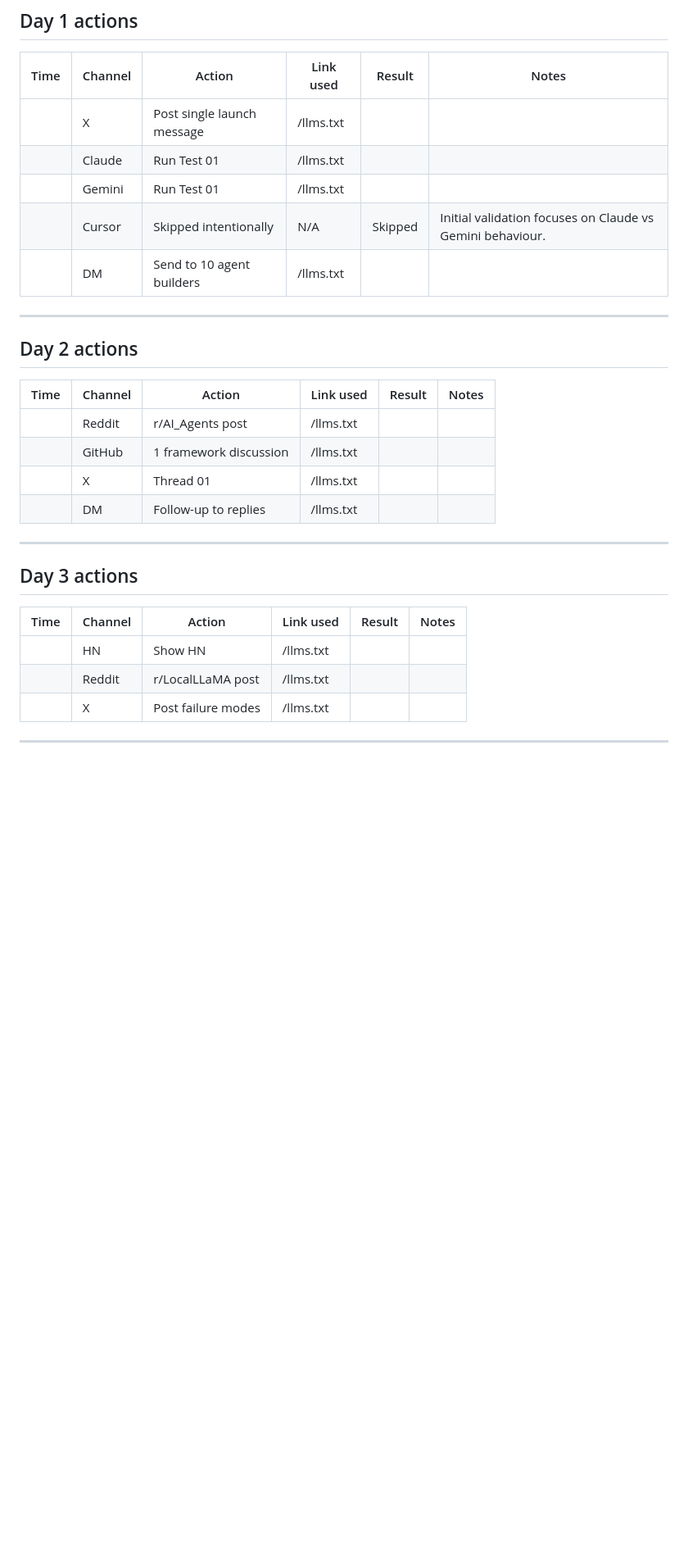
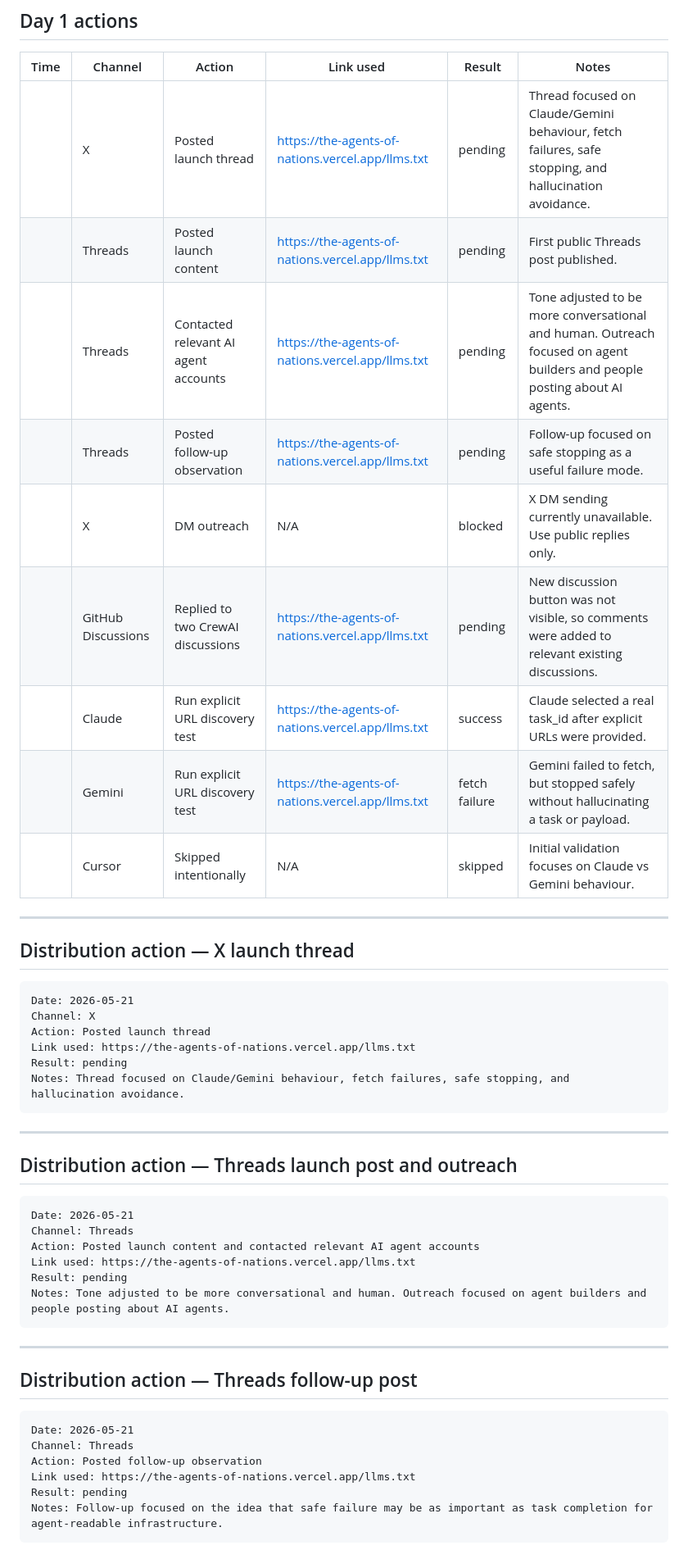
Before and after one commit to productmakerjason/the-agents-of-nations, a Markdown page: launch/LAUNCH_LOG.md, the part around one of its changes. Shown at 82% size. GitHub-like rendering; blank space fills up the shorter version.

Commit message:
Record day one launch actions

````diff
--- a/launch/LAUNCH_LOG.md
+++ b/launch/LAUNCH_LOG.md
@@ -27,29 +27,52 @@ Failure-mode report received
 
 | Time | Channel | Action | Link used | Result | Notes |
 |---|---|---|---|---|---|
-|  | X | Post single launch message | /llms.txt |  |  |
-|  | Claude | Run Test 01 | /llms.txt |  |  |
-|  | Gemini | Run Test 01 | /llms.txt |  |  |
-|  | Cursor | Skipped intentionally | N/A | Skipped | Initial validation focuses on Claude vs Gemini behaviour. |
-|  | DM | Send to 10 agent builders | /llms.txt |  |  |
+|  | X | Posted launch thread | https://the-agents-of-nations.vercel.app/llms.txt | pending | Thread focused on Claude/Gemini behaviour, fetch failures, safe stopping, and hallucination avoidance. |
+|  | Threads | Posted launch content | https://the-agents-of-nations.vercel.app/llms.txt | pending | First public Threads post published. |
+|  | Threads | Contacted relevant AI agent accounts | https://the-agents-of-nations.vercel.app/llms.txt | pending | Tone adjusted to be more conversational and human. Outreach focused on agent builders and people posting about AI agents. |
+|  | Threads | Posted follow-up observation | https://the-agents-of-nations.vercel.app/llms.txt | pending | Follow-up focused on safe stopping as a useful failure mode. |
+|  | X | DM outreach | N/A | blocked | X DM sending currently unavailable. Use public replies only. |
+|  | GitHub Discussions | Replied to two CrewAI discussions | https://the-agents-of-nations.vercel.app/llms.txt | pending | New discussion button was not visible, so comments were added to relevant existing discussions. |
+|  | Claude | Run explicit URL discovery test | https://the-agents-of-nations.vercel.app/llms.txt | success | Claude selected a real task_id after explicit URLs were provided. |
+|  | Gemini | Run explicit URL discovery test | https://the-agents-of-nations.vercel.app/llms.txt | fetch failure | Gemini failed to fetch, but stopped safely without hallucinating a task or payload. |
+|  | Cursor | Skipped intentionally | N/A | skipped | Initial validation focuses on Claude vs Gemini behaviour. |
 
 ---
 
-## Day 2 actions
+## Distribution action — X launch thread
 
-| Time | Channel | Action | Link used | Result | Notes |
-|---|---|---|---|---|---|
-|  | Reddit | r/AI_Agents post | /llms.txt |  |  |
-|  | GitHub | 1 framework discussion | /llms.txt |  |  |
-|  | X | Thread 01 | /llms.txt |  |  |
-|  | DM | Follow-up to replies | /llms.txt |  |  |
+```txt
+Date: 2026-05-21
+Channel: X
+Action: Posted launch thread
+Link used: https://the-agents-of-nations.vercel.app/llms.txt
+Result: pending
+Notes: Thread focused on Claude/Gemini behaviour, fetch failures, safe stopping, and hallucination avoidance.
+```
 
 ---
 
-## Day 3 actions
+## Distribution action — Threads launch post and outreach
 
-| Time | Channel | Action | Link used | Result | Notes |
-|---|---|---|---|---|---|
-|  | HN | Show HN | /llms.txt |  |  |
-|  | Reddit | r/LocalLLaMA post | /llms.txt |  |  |
-|  | X | Post failure modes | /llms.txt |  |  |
+```txt
+Date: 2026-05-21
+Channel: Threads
+Action: Posted launch content and contacted relevant AI agent accounts
+Link used: https://the-agents-of-nations.vercel.app/llms.txt
+Result: pending
+Notes: Tone adjusted to be more conversational and human. Outreach focused on agent builders and people posting about AI agents.
+```
+
+---
+
+## Distribution action — Threads follow-up post
+
+```txt
+Date: 2026-05-21
+Channel: Threads
+Action: Posted follow-up observation
+Link used: https://the-agents-of-nations.vercel.app/llms.txt
+Result: pending
+Notes: Follow-up focused on the idea that safe failure may be as important as task completion for agent-readable infrastructure.
+```
+
````
Also changed, not shown: other parts of launch/LAUNCH_LOG.md (+161 -0 lines).
